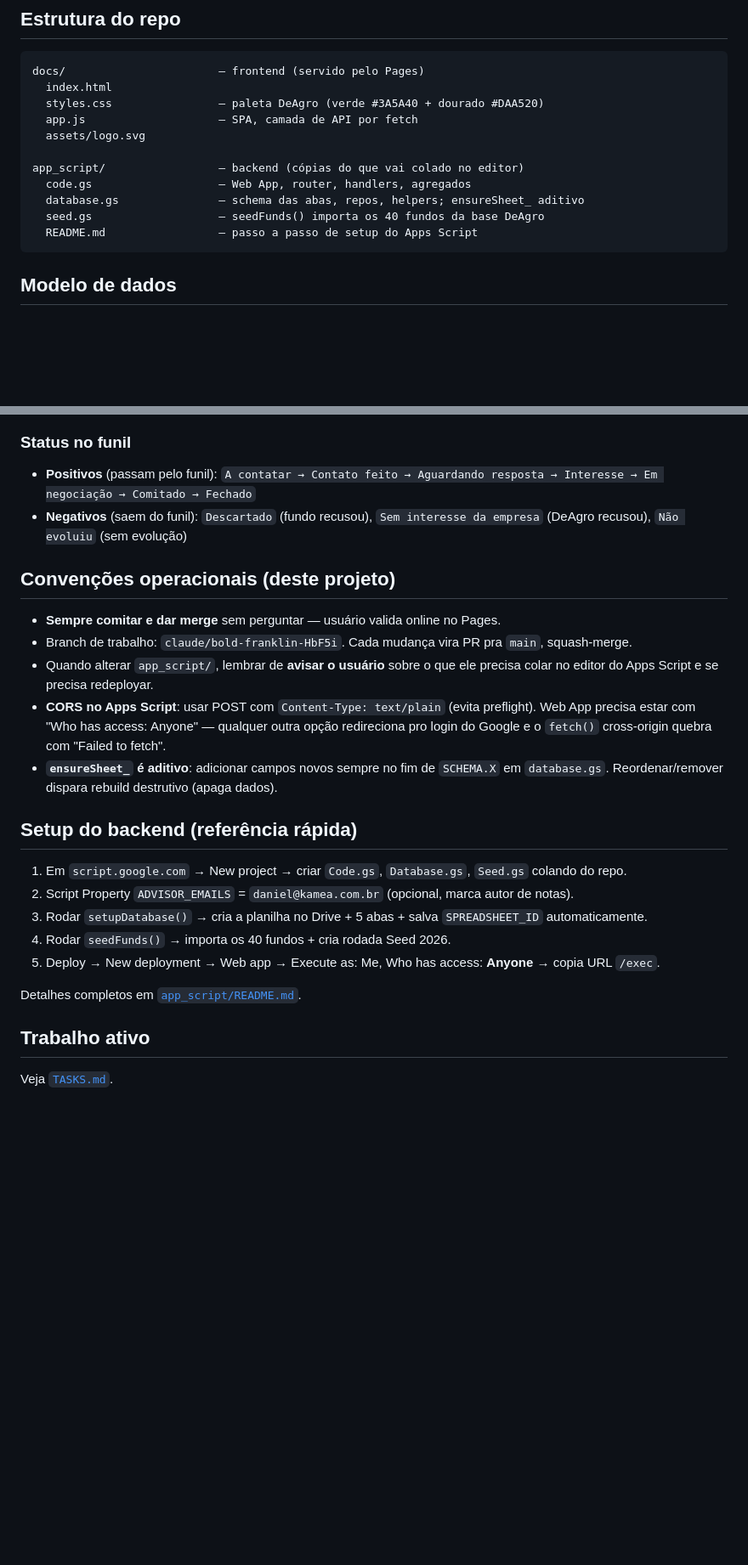
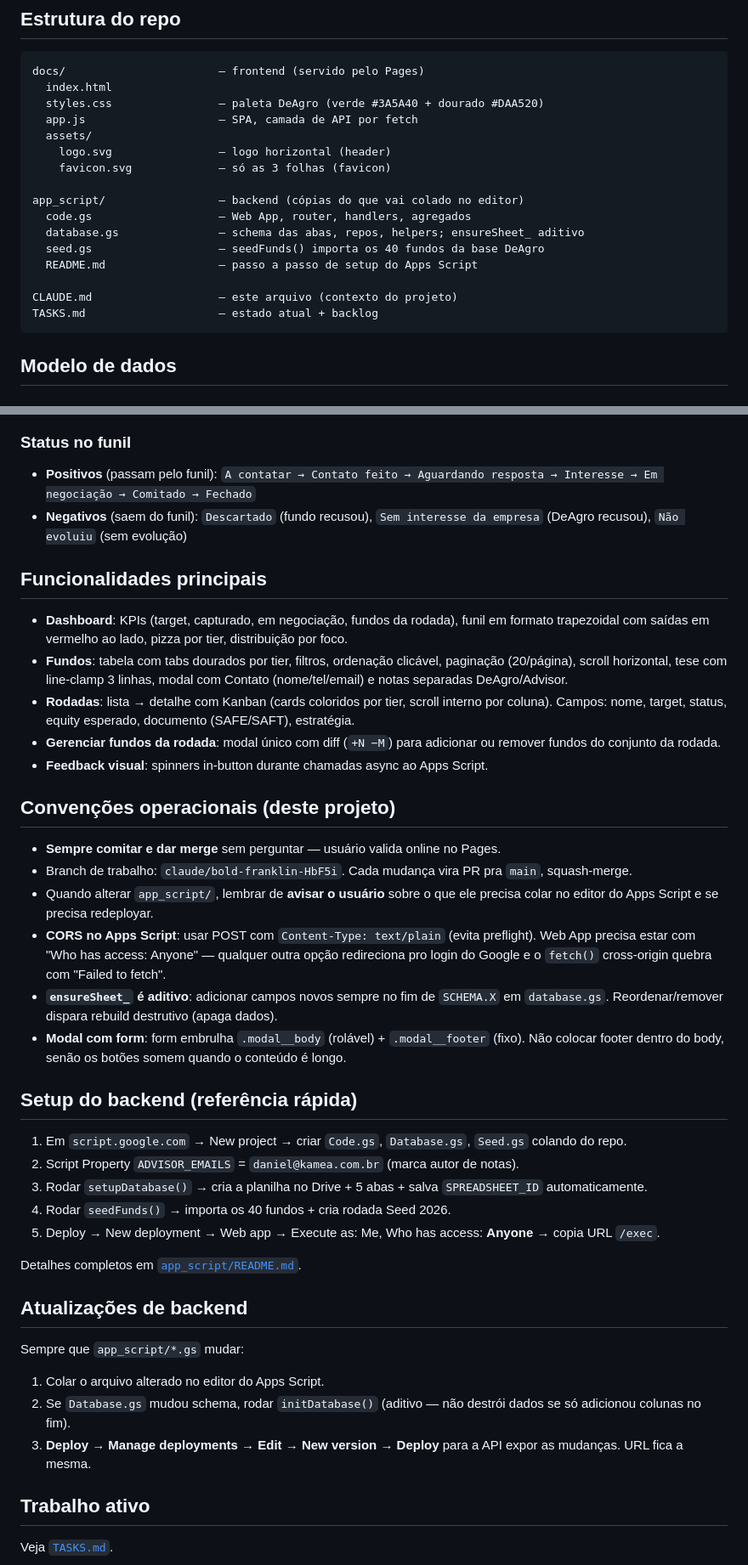
Before and after one commit to deagro-crypto/fundraising_seed, a Markdown page: CLAUDE.md, 2 parts joined by grey strips. Shown at 85% size. GitHub-like rendering; blank space fills up the shorter version.

Commit message:
docs: marca MVP em produção e atualiza CLAUDE.md/TASKS.md com últimas mudanças

````diff
--- a/CLAUDE.md
+++ b/CLAUDE.md
@@ -16,13 +18,18 @@ docs/                       — frontend (servido pelo Pages)
   index.html
   styles.css                — paleta DeAgro (verde #3A5A40 + dourado #DAA520)
   app.js                    — SPA, camada de API por fetch
-  assets/logo.svg
+  assets/
+    logo.svg                — logo horizontal (header)
+    favicon.svg             — só as 3 folhas (favicon)
 
 app_script/                 — backend (cópias do que vai colado no editor)
   code.gs                   — Web App, router, handlers, agregados
   database.gs               — schema das abas, repos, helpers; ensureSheet_ aditivo
   seed.gs                   — seedFunds() importa os 40 fundos da base DeAgro
   README.md                 — passo a passo de setup do Apps Script
+
+CLAUDE.md                   — este arquivo (contexto do projeto)
+TASKS.md                    — estado atual + backlog
 ```
 
 ## Modelo de dados
@@ -56,6 +63,14 @@ notes
 - **Positivos** (passam pelo funil): `A contatar → Contato feito → Aguardando resposta → Interesse → Em negociação → Comitado → Fechado`
 - **Negativos** (saem do funil): `Descartado` (fundo recusou), `Sem interesse da empresa` (DeAgro recusou), `Não evoluiu` (sem evolução)
 
+## Funcionalidades principais
+
+- **Dashboard**: KPIs (target, capturado, em negociação, fundos da rodada), funil em formato trapezoidal com saídas em vermelho ao lado, pizza por tier, distribuição por foco.
+- **Fundos**: tabela com tabs dourados por tier, filtros, ordenação clicável, paginação (20/página), scroll horizontal, tese com line-clamp 3 linhas, modal com Contato (nome/tel/email) e notas separadas DeAgro/Advisor.
+- **Rodadas**: lista → detalhe com Kanban (cards coloridos por tier, scroll interno por coluna). Campos: nome, target, status, equity esperado, documento (SAFE/SAFT), estratégia.
+- **Gerenciar fundos da rodada**: modal único com diff (`+N −M`) para adicionar ou remover fundos do conjunto da rodada.
+- **Feedback visual**: spinners in-button durante chamadas async ao Apps Script.
+
 ## Convenções operacionais (deste projeto)
 
 - **Sempre comitar e dar merge** sem perguntar — usuário valida online no Pages.
@@ -63,17 +78,26 @@ notes
 - Quando alterar `app_script/`, lembrar de **avisar o usuário** sobre o que ele precisa colar no editor do Apps Script e se precisa redeployar.
 - **CORS no Apps Script**: usar POST com `Content-Type: text/plain` (evita preflight). Web App precisa estar com "Who has access: Anyone" — qualquer outra opção redireciona pro login do Google e o `fetch()` cross-origin quebra com "Failed to fetch".
 - **`ensureSheet_` é aditivo**: adicionar campos novos sempre no fim de `SCHEMA.X` em `database.gs`. Reordenar/remover dispara rebuild destrutivo (apaga dados).
+- **Modal com form**: form embrulha `.modal__body` (rolável) + `.modal__footer` (fixo). Não colocar footer dentro do body, senão os botões somem quando o conteúdo é longo.
 
 ## Setup do backend (referência rápida)
 
 1. Em `script.google.com` → New project → criar `Code.gs`, `Database.gs`, `Seed.gs` colando do repo.
-2. Script Property `ADVISOR_EMAILS` = `daniel@kamea.com.br` (opcional, marca autor de notas).
+2. Script Property `ADVISOR_EMAILS` = `daniel@kamea.com.br` (marca autor de notas).
 3. Rodar `setupDatabase()` → cria a planilha no Drive + 5 abas + salva `SPREADSHEET_ID` automaticamente.
 4. Rodar `seedFunds()` → importa os 40 fundos + cria rodada Seed 2026.
 5. Deploy → New deployment → Web app → Execute as: Me, Who has access: **Anyone** → copia URL `/exec`.
 
 Detalhes completos em [`app_script/README.md`](app_script/README.md).
 
+## Atualizações de backend
+
+Sempre que `app_script/*.gs` mudar:
+
+1. Colar o arquivo alterado no editor do Apps Script.
+2. Se `Database.gs` mudou schema, rodar `initDatabase()` (aditivo — não destrói dados se só adicionou colunas no fim).
+3. **Deploy → Manage deployments → Edit → New version → Deploy** para a API expor as mudanças. URL fica a mesma.
+
 ## Trabalho ativo
 
 Veja [`TASKS.md`](TASKS.md).
````
Also changed, not shown: other parts of CLAUDE.md (+2 -0 lines), TASKS.md (+8 -8 lines).
